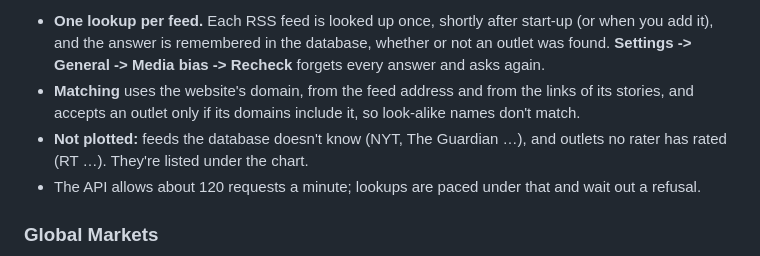
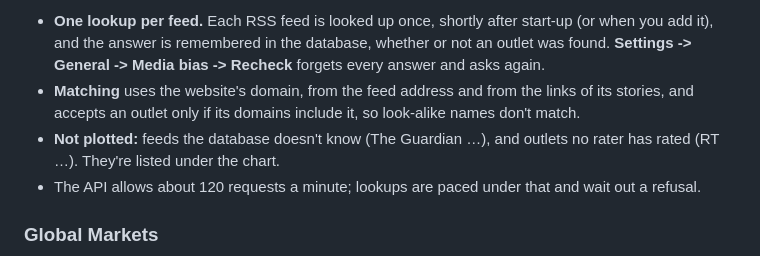
Before and after one commit to rethy-xyz-networks/Polyopticon, a Markdown page: README.md, the part around the change. Rendered like a GitHub page.

Commit message:
fix: update README to remove NYT from unplotted feeds list for accuracy

```diff
--- a/README.md
+++ b/README.md
@@ -336,7 +336,7 @@ Ratings come from the [MediaBias News API](https://mediabias.news), which republ
 
 - **One lookup per feed.** Each RSS feed is looked up once, shortly after start-up (or when you add it), and the answer is remembered in the database, whether or not an outlet was found. **Settings -> General -> Media bias -> Recheck** forgets every answer and asks again.
 - **Matching** uses the website's domain, from the feed address and from the links of its stories, and accepts an outlet only if its domains include it, so look-alike names don't match.
-- **Not plotted:** feeds the database doesn't know (NYT, The Guardian …), and outlets no rater has rated (RT …). They're listed under the chart.
+- **Not plotted:** feeds the database doesn't know (The Guardian …), and outlets no rater has rated (RT …). They're listed under the chart.
 - The API allows about 120 requests a minute; lookups are paced under that and wait out a refusal.
 
 ### Global Markets
```
